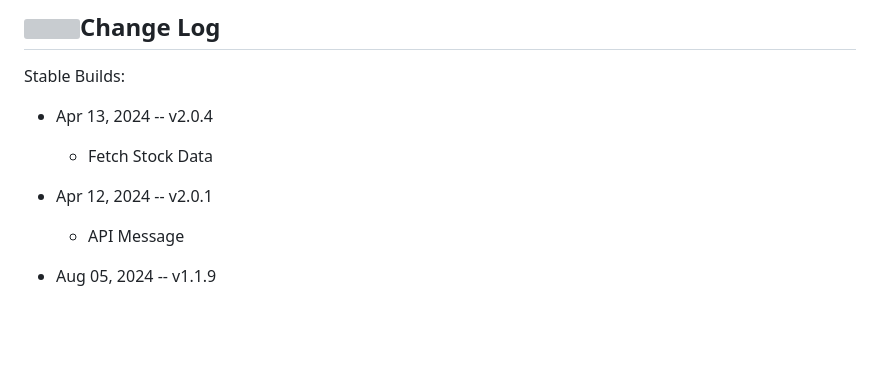
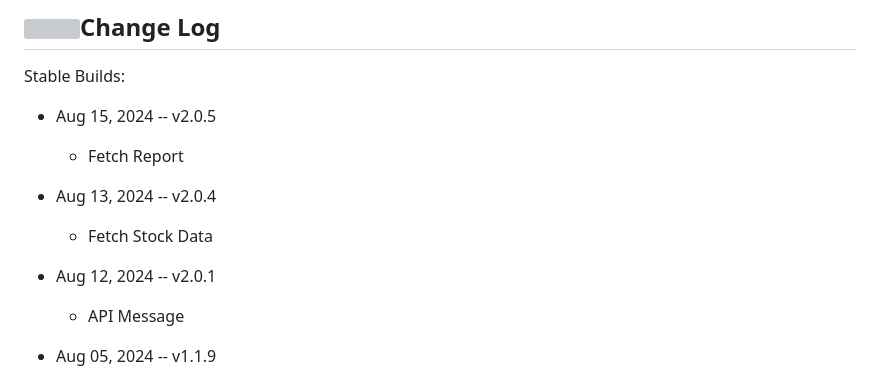
Before and after one commit to cvera08/ai-stock-predictions, a Markdown page: README.md, the part around the change. Drawn GitHub-style; blank space fills up the shorter version; grey boxes are pictures that could not be loaded.

Commit message:
chore(readme): fetchReport version

```diff
--- a/README.md
+++ b/README.md
@@ -124,10 +124,13 @@ ___
 
 Stable Builds:
 
-* Apr 13, 2024 -- v2.0.4
+* Aug 15, 2024 -- v2.0.5
+  * Fetch Report
+
+* Aug 13, 2024 -- v2.0.4
   * Fetch Stock Data
 
-* Apr 12, 2024 -- v2.0.1
+* Aug 12, 2024 -- v2.0.1
   * API Message
 
 * Aug 05, 2024 -- v1.1.9
```
